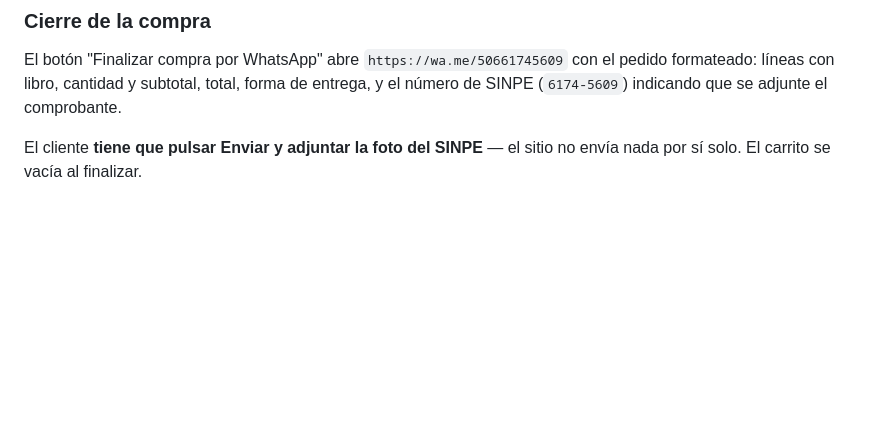
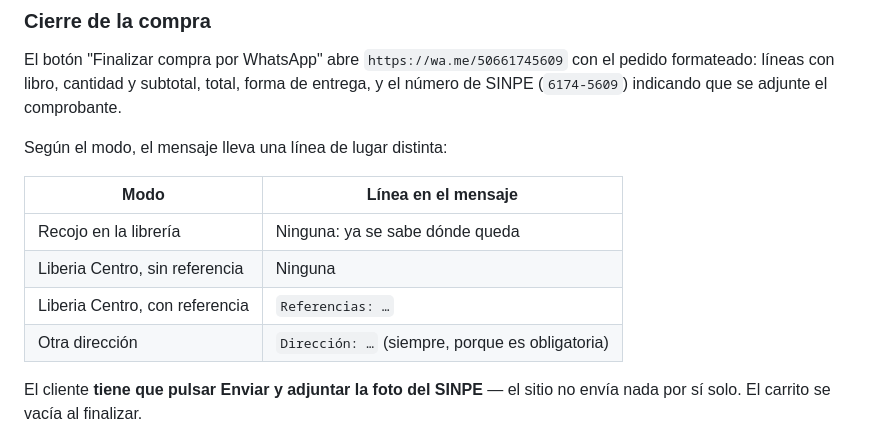
Before and after one commit to josuecavargas-star/salmo27libreria, a Markdown page: guia/README.md, the part around the change. Rendered like a GitHub page; blank space fills up the shorter version.

```diff
--- a/guia/README.md
+++ b/guia/README.md
@@ -179,6 +179,15 @@ El botón "Finalizar compra por WhatsApp" abre `https://wa.me/50661745609` con e
 pedido formateado: líneas con libro, cantidad y subtotal, total, forma de entrega,
 y el número de SINPE (`6174-5609`) indicando que se adjunte el comprobante.
 
+Según el modo, el mensaje lleva una línea de lugar distinta:
+
+| Modo | Línea en el mensaje |
+|---|---|
+| Recojo en la librería | Ninguna: ya se sabe dónde queda |
+| Liberia Centro, sin referencia | Ninguna |
+| Liberia Centro, con referencia | `Referencias: …` |
+| Otra dirección | `Dirección: …` (siempre, porque es obligatoria) |
+
 El cliente **tiene que pulsar Enviar y adjuntar la foto del SINPE** — el sitio no
 envía nada por sí solo. El carrito se vacía al finalizar.
 
```
Also changed, not shown: AGENTS.md (+8 -1 lines).
